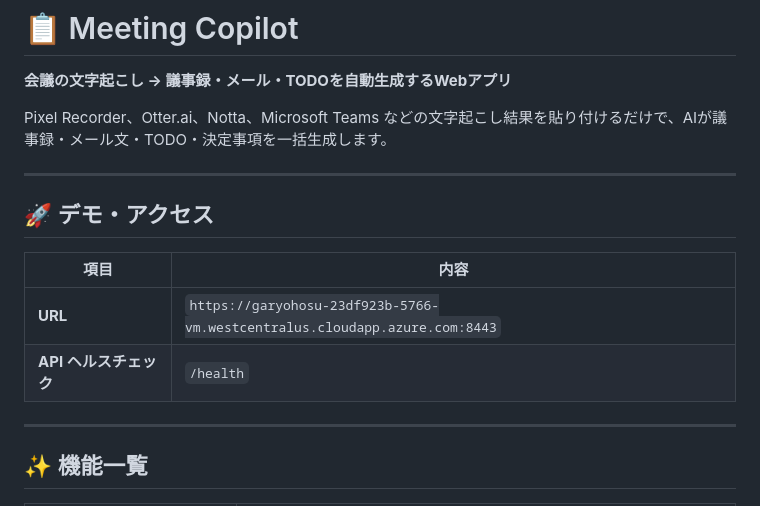
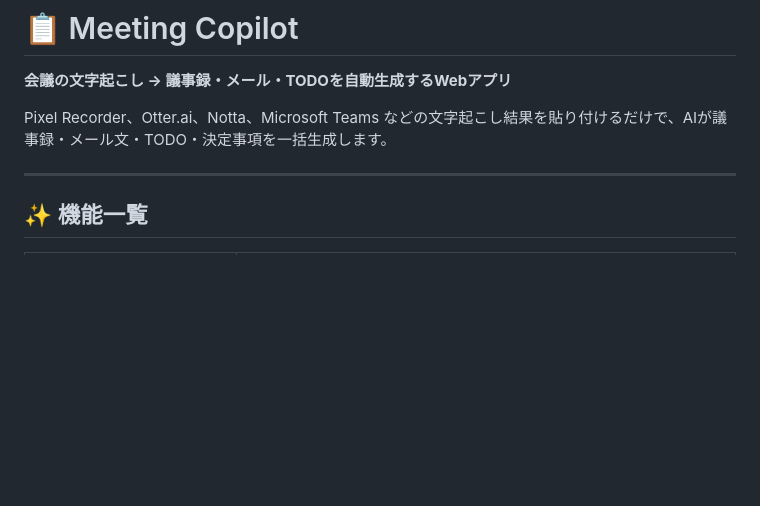
Before and after one commit to garyohosu/meeting-copilot, a Markdown page: README.md, the part around the change. GitHub-like rendering; blank space fills up the shorter version.

Commit message:
docs: remove demo URL from README

```diff
--- a/README.md
+++ b/README.md
@@ -3,15 +3,6 @@
 **会議の文字起こし → 議事録・メール・TODOを自動生成するWebアプリ**
 
 Pixel Recorder、Otter.ai、Notta、Microsoft Teams などの文字起こし結果を貼り付けるだけで、AIが議事録・メール文・TODO・決定事項を一括生成します。
-
----
-
-## 🚀 デモ・アクセス
-
-| 項目 | 内容 |
-|------|------|
-| **URL** | `https://garyohosu-23df923b-5766-vm.westcentralus.cloudapp.azure.com:8443` |
-| **API ヘルスチェック** | `/health` |
 
 ---
 
```
